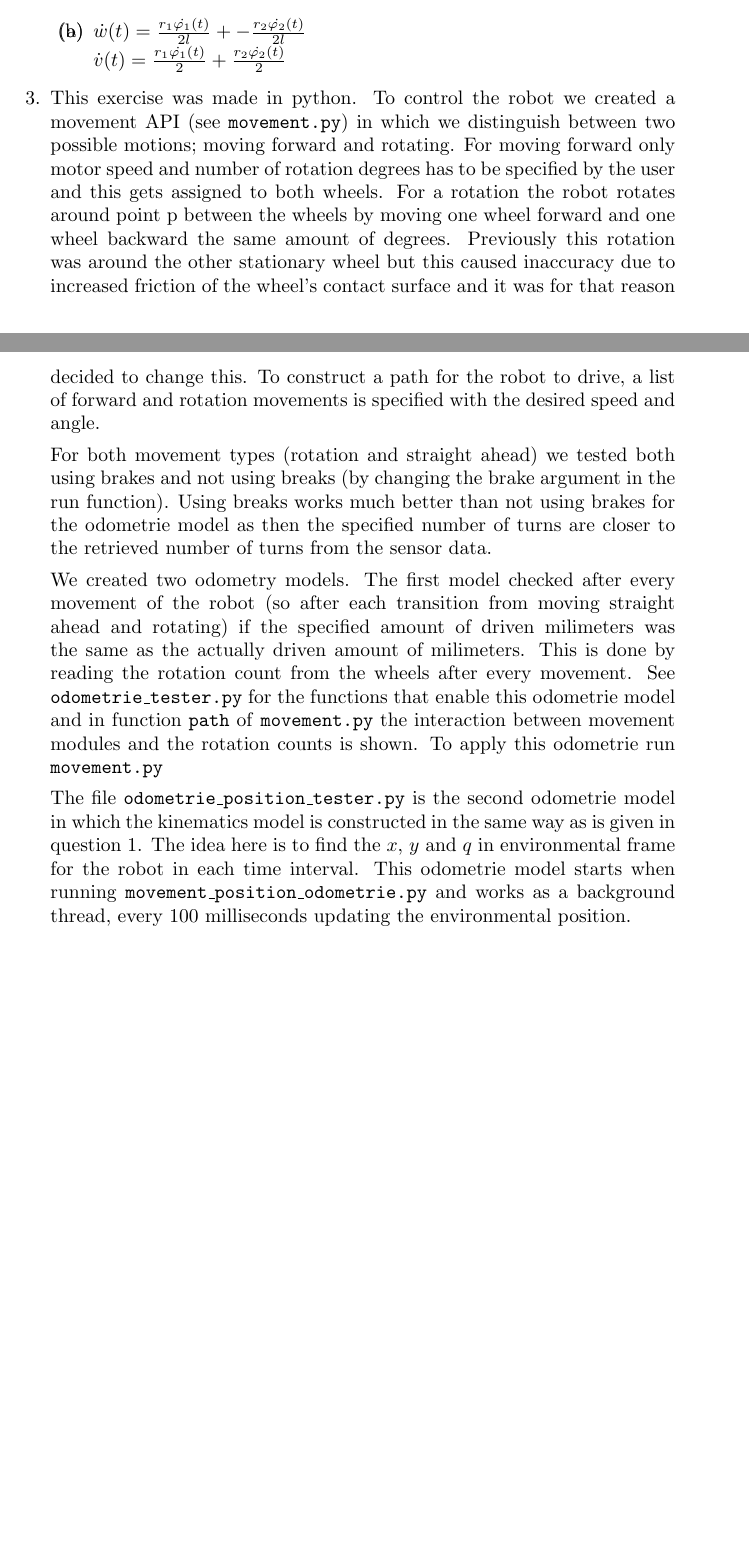
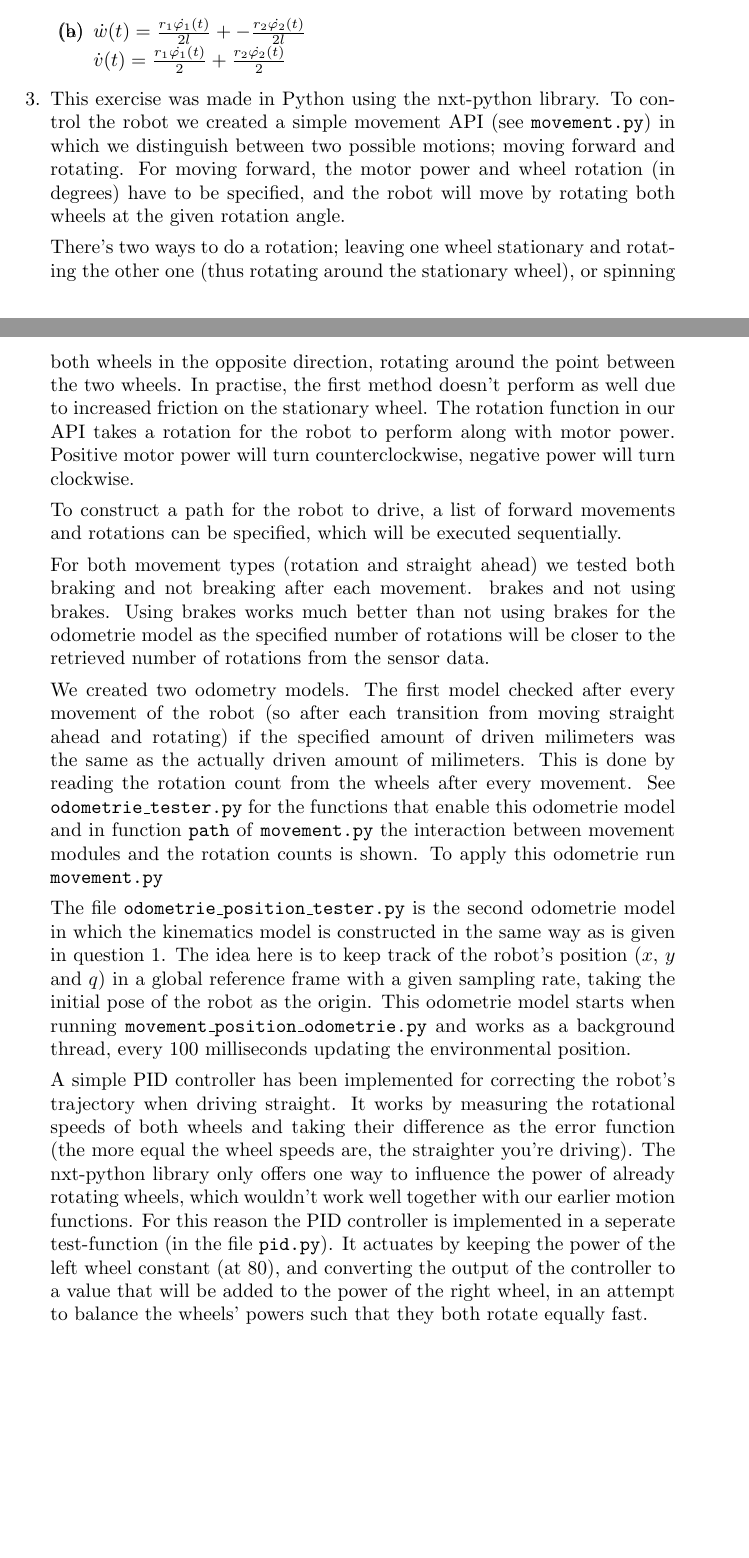
Before and after one commit to inge91/Autonome-Mobiele-Robots, a LaTeX problem sheet (assignment_1/report.tex): two parts of pages 2 and 3 of 3, joined at a grey line, cut so that both start at the same text, the shorter picture padded with empty space. Compiled offline with pdfLaTeX.

Commit message:
add section about PID controller
along with some reformulations of some parts

```diff
--- a/assignment_1/report.tex
+++ b/assignment_1/report.tex
@@ -107,25 +107,31 @@ Assignment 1}
         \end{enumerate}
 
     \item
-            This exercise was made in python. To control the robot we created
-            a movement API (see \texttt{movement.py})
+            This exercise was made in Python using the nxt-python library. To
+            control the robot we created a simple movement API (see \texttt{movement.py})
             in which we distinguish between two possible motions; moving forward
-            and rotating. For moving forward only motor speed and number of
-            rotation degrees has to be specified by the user and this gets assigned to both
-            wheels. For a rotation the robot rotates around point p between the
-            wheels by moving
-            one wheel forward and one wheel backward the same amount of degrees.
-            Previously this rotation was around the other stationary wheel but
-            this caused inaccuracy due to increased friction of the wheel's
-            contact surface and it was for that reason decided to change this.
-            To construct a path for the robot to drive, a list of forward and rotation
-            movements is specified with the desired speed and angle.
+            and rotating. For moving forward, the motor power and wheel rotation
+            (in degrees) have to be specified, and the robot will move by
+            rotating both wheels at the given rotation angle.
 
-            For both movement types (rotation and straight ahead) we tested both using
-            brakes and not using breaks (by changing the brake argument in the run function).
-            Using breaks works much better than not using brakes for the
-            odometrie model as then the specified number of turns are closer to
-            the retrieved number of turns from the sensor data.
+            There's two ways to do a rotation; leaving one wheel stationary and
+            rotating the other one (thus rotating around the stationary wheel),
+            or spinning both wheels in the opposite direction, rotating around
+            the point between the two wheels. In practise, the first method
+            doesn't perform as well due to increased friction on the stationary
+            wheel. The rotation function in our API takes a rotation for the
+            robot to perform along with motor power. Positive motor power will
+            turn counterclockwise, negative power will turn clockwise.
+
+            To construct a path for the robot to drive, a list of forward
+            movements and rotations can be specified, which will be executed
+            sequentially.
+
+            For both movement types (rotation and straight ahead) we tested both
+            braking and not breaking after each movement.  brakes and not using
+            brakes.  Using brakes works much better than not using brakes for
+            the odometrie model as the specified number of rotations will be
+            closer to the retrieved number of rotations from the sensor data.
 
             We created two odometry models. The first model checked after every
             movement of the robot (so after each transition from moving straight
@@ -133,18 +139,33 @@ Assignment 1}
             same as the actually driven amount of milimeters. This is done by
             reading the rotation count from the wheels after every movement. See
             \texttt{odometrie\_tester.py} for the functions that enable this
-            odometrie model and in function \texttt{path} of \texttt{movement.py} the interaction
-            between movement modules and the rotation counts is shown. To apply
-            this odometrie run \texttt{movement.py}
+            odometrie model and in function \texttt{path} of
+            \texttt{movement.py} the interaction between movement modules and
+            the rotation counts is shown. To apply this odometrie run
+            \texttt{movement.py}
 
             The file \texttt{odometrie\_position\_tester.py} is the second
             odometrie model in which the kinematics model is constructed in the
-            same way as is given in question 1. The idea here is to find the
-            $x$, $y$ and $q$ in environmental frame for the robot in each time
-            interval. This odometrie model starts when running
+            same way as is given in question 1. The idea here is to keep track
+            of the robot's position ($x$, $y$ and $q$) in a global reference
+            frame with a given sampling rate, taking the initial pose of the
+            robot as the origin. This odometrie model starts when running
             \texttt{movement\_position\_odometrie.py} and works as a background
             thread, every 100 milliseconds updating the environmental position.
 
+            A simple PID controller has been implemented for correcting the
+            robot's trajectory when driving straight. It works by measuring the
+            rotational speeds of both wheels and taking their difference as the
+            error function (the more equal the wheel speeds are, the straighter
+            you're driving). The nxt-python library only offers one way to
+            influence the power of already rotating wheels, which wouldn't work
+            well together with our earlier motion functions. For this reason the
+            PID controller is implemented in a seperate test-function (in the file
+            \texttt{pid.py}). It actuates by keeping the power of
+            the left wheel constant (at 80), and converting the output of the
+            controller to a value that will be added to the power of the right
+            wheel, in an attempt to balance the wheels' powers such that they
+            both rotate equally fast.
 \end{enumerate}
 
 
```
